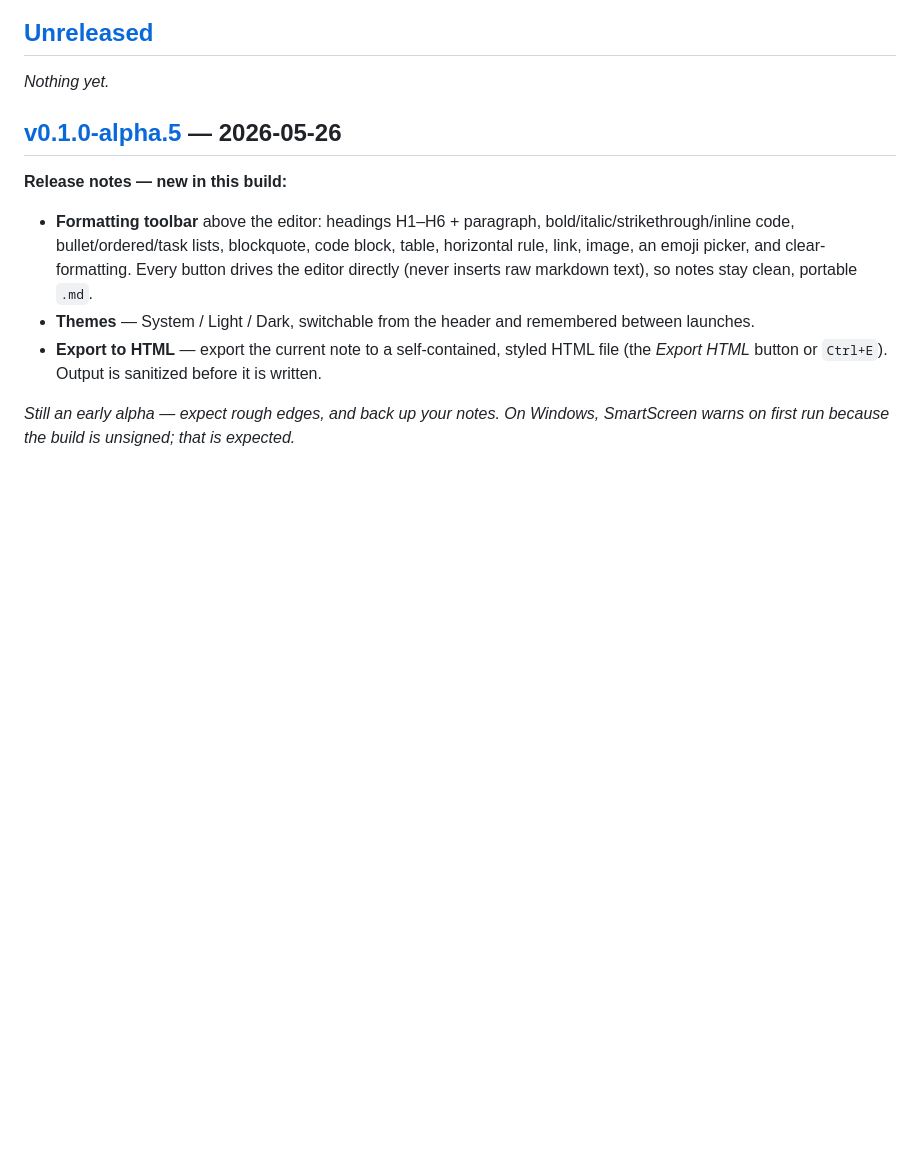
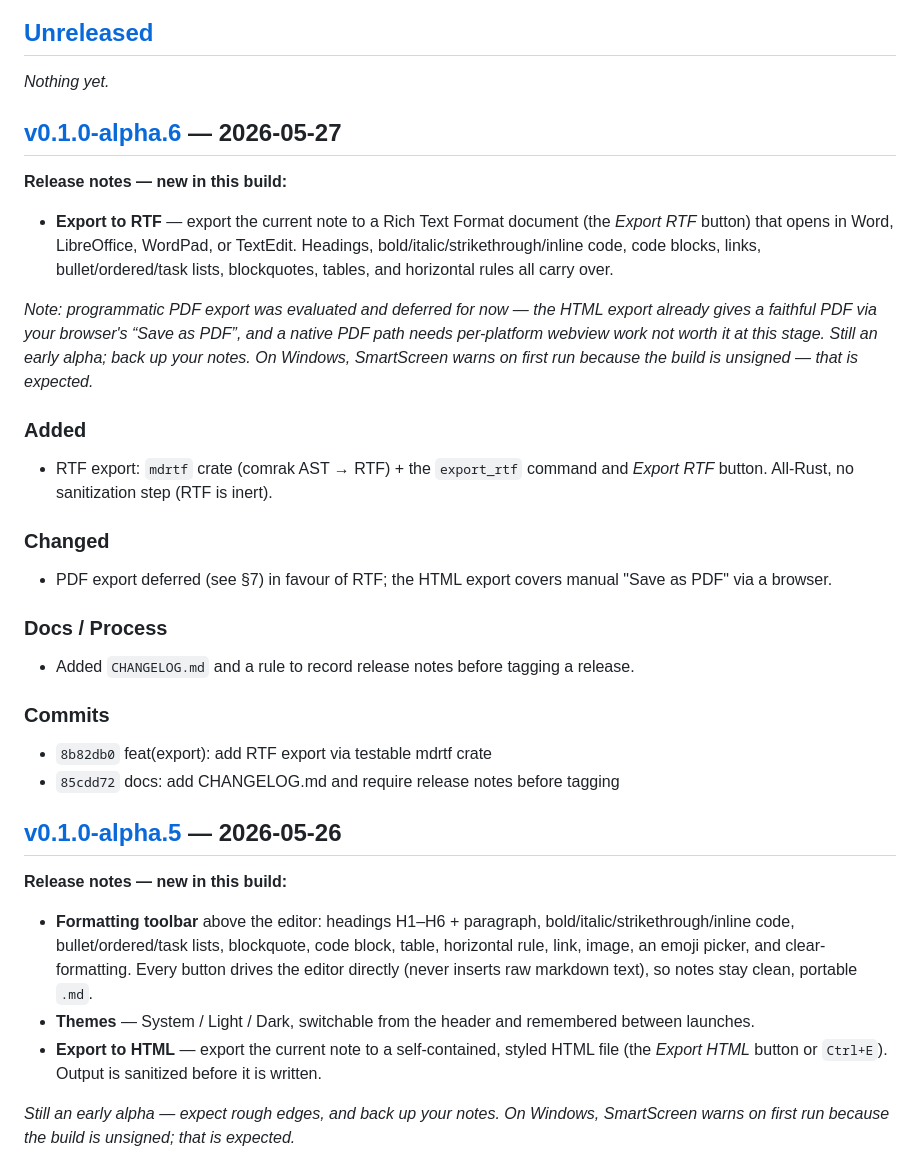
Before and after one commit to evangress/toril, a Markdown page: CHANGELOG.md, the part around one of its changes. Drawn GitHub-style; blank space fills up the shorter version.

Commit message:
docs(changelog): add v0.1.0-alpha.6 release notes (RTF export)
Record the alpha.6 notes before tagging, per the CLAUDE.md §10 rule.

Co-Authored-By: Claude Opus 4.7 (1M context) <noreply@anthropic.com>

```diff
--- a/CHANGELOG.md
+++ b/CHANGELOG.md
@@ -12,6 +12,37 @@ GitHub Release notes plus the commits that shipped in it.
 ## [Unreleased]
 
 _Nothing yet._
+
+## [v0.1.0-alpha.6] — 2026-05-27
+
+**Release notes — new in this build:**
+
+- **Export to RTF** — export the current note to a Rich Text Format document
+  (the *Export RTF* button) that opens in Word, LibreOffice, WordPad, or
+  TextEdit. Headings, bold/italic/strikethrough/inline code, code blocks, links,
+  bullet/ordered/task lists, blockquotes, tables, and horizontal rules all carry
+  over.
+
+_Note: programmatic PDF export was evaluated and deferred for now — the HTML
+export already gives a faithful PDF via your browser's “Save as PDF”, and a
+native PDF path needs per-platform webview work not worth it at this stage.
+Still an early alpha; back up your notes. On Windows, SmartScreen warns on first
+run because the build is unsigned — that is expected._
+
+### Added
+- RTF export: `mdrtf` crate (comrak AST → RTF) + the `export_rtf` command and
+  *Export RTF* button. All-Rust, no sanitization step (RTF is inert).
+
+### Changed
+- PDF export deferred (see §7) in favour of RTF; the HTML export covers manual
+  "Save as PDF" via a browser.
+
+### Docs / Process
+- Added `CHANGELOG.md` and a rule to record release notes before tagging a release.
+
+### Commits
+- `8b82db0` feat(export): add RTF export via testable mdrtf crate
+- `85cdd72` docs: add CHANGELOG.md and require release notes before tagging
 
 ## [v0.1.0-alpha.5] — 2026-05-26
 
```
Also changed, not shown: other parts of CHANGELOG.md (+2 -1 lines).
